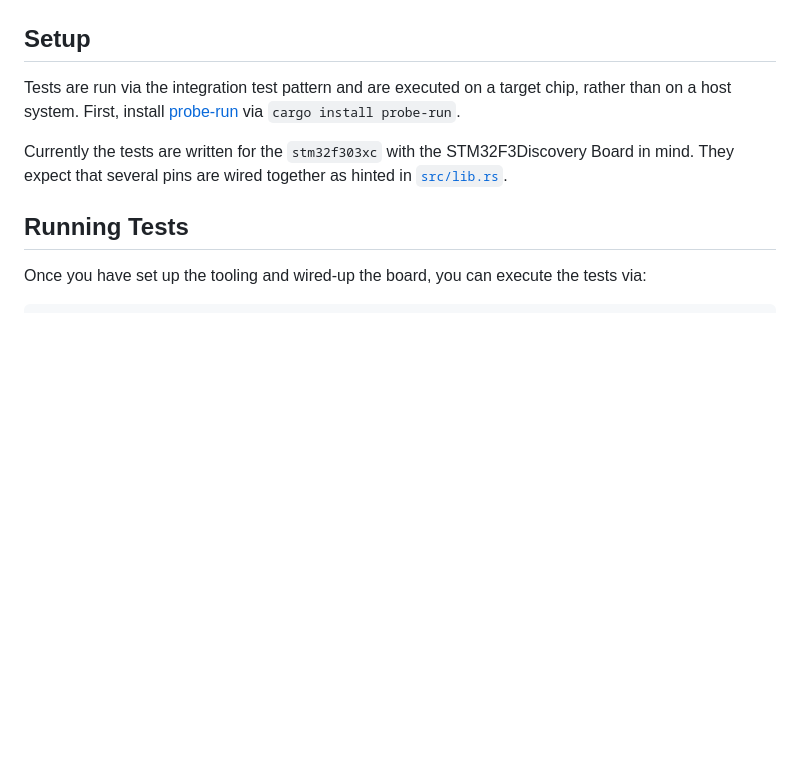
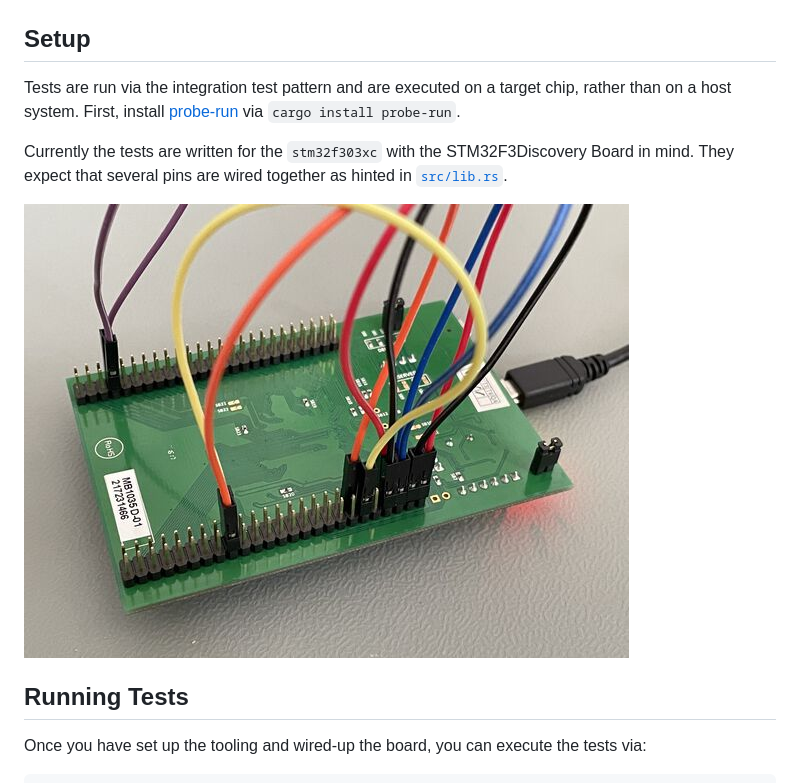
Before and after one commit to stm32-rs/stm32f3xx-hal, a Markdown page: testsuite/README.md, the part around the change. Rendered like a GitHub page; pictures changed too: testsuite/assets/test-wiring.jpg (added); blank space fills up the shorter version.

Commit message:
Add image showing test wiring

```diff
--- a/testsuite/README.md
+++ b/testsuite/README.md
@@ -9,6 +9,8 @@ chip, rather than on a host system. First, install
 Currently the tests are written for the `stm32f303xc` with the STM32F3Discovery
 Board in mind. They expect that several pins are wired together as hinted in
 [`src/lib.rs`](src/lib.rs).
+
+![test wiring](assets/test-wiring.jpg "Test Wiring for STM32F3Discovery")
 
 
 ## Running Tests
```
